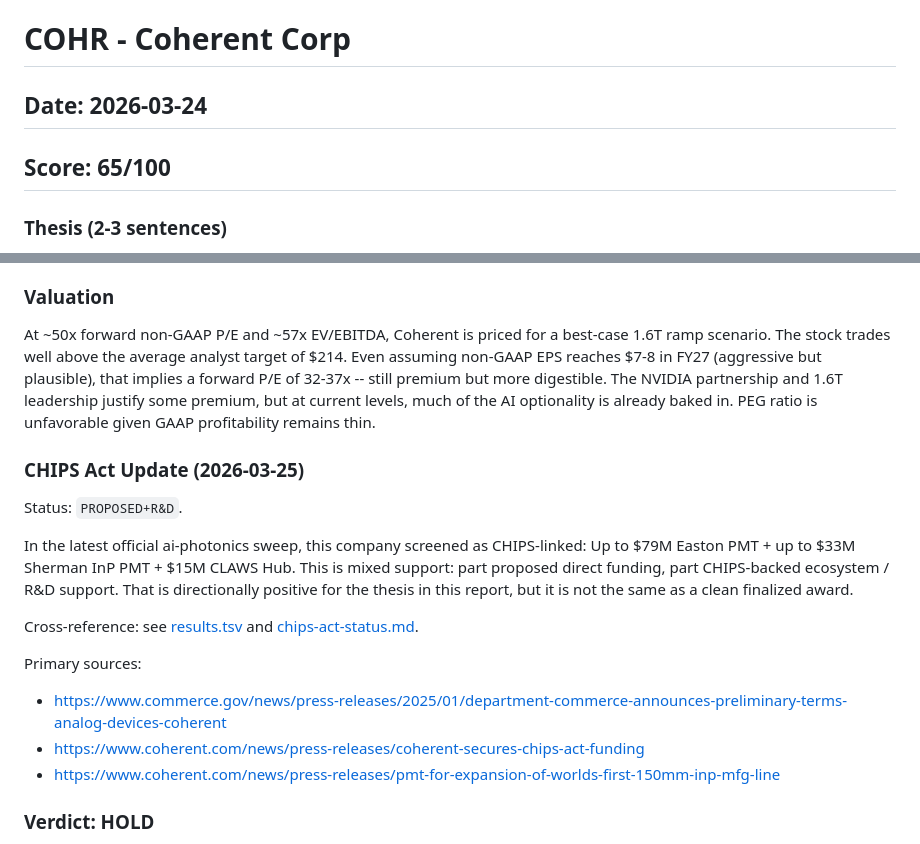
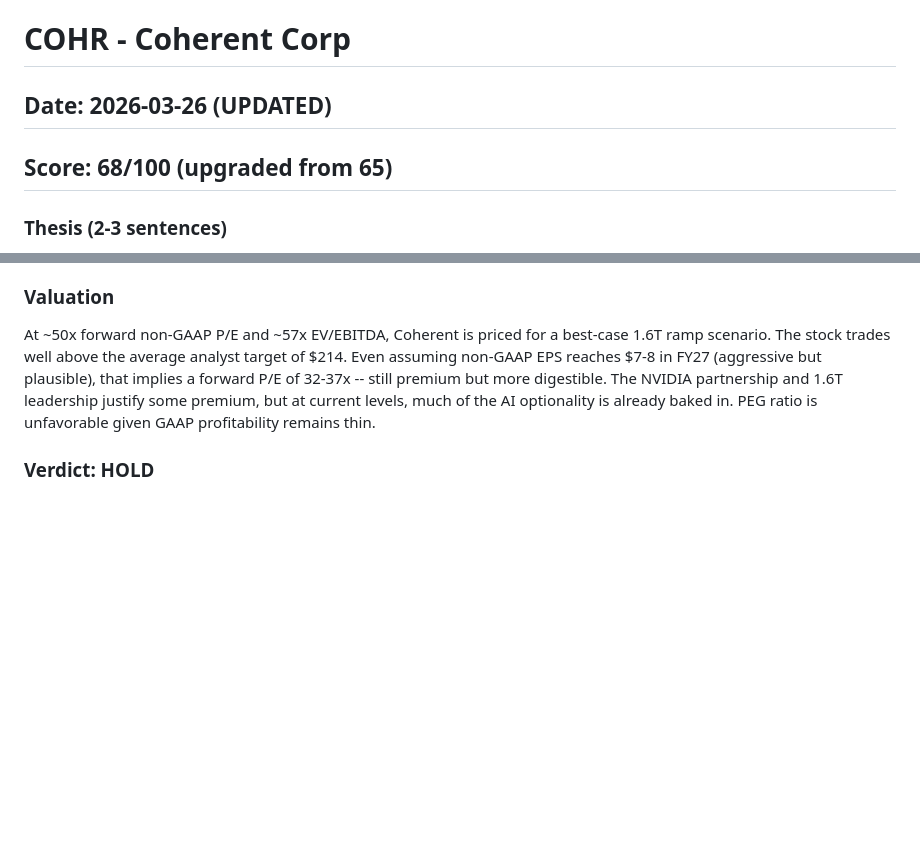
Before and after one commit to timlihk/Investing, a Markdown page: ai-photonics/reports/COHR.md, 2 parts joined by grey strips. GitHub-like rendering; blank space fills up the shorter version.

Commit message:
COHR upgraded, BESI upgraded (Lam/AMAT acquisition rumor), market data updates

```diff
--- a/ai-photonics/reports/COHR.md
+++ b/ai-photonics/reports/COHR.md
@@ -1,6 +1,6 @@
 # COHR - Coherent Corp
-## Date: 2026-03-24
-## Score: 65/100
+## Date: 2026-03-26 (UPDATED)
+## Score: 68/100 (upgraded from 65)
 
 ### Thesis (2-3 sentences)
 Coherent is the dominant pure-play in optical transceivers for AI data centers, uniquely offering three 1.6T architectures (silicon photonics, EML, VCSEL) and cementing its position via a $2B NVIDIA strategic partnership. The business is inflecting strongly on AI-driven demand with bookings extending to 2028, but the stock's ~50x forward P/E and negative trailing FCF price in much of the upside already. A great business at a full valuation.
@@ -57,19 +57,6 @@ Coherent has assembled a rare vertical integration stack in photonics:
 ### Valuation
 At ~50x forward non-GAAP P/E and ~57x EV/EBITDA, Coherent is priced for a best-case 1.6T ramp scenario. The stock trades well above the average analyst target of $214. Even assuming non-GAAP EPS reaches $7-8 in FY27 (aggressive but plausible), that implies a forward P/E of 32-37x -- still premium but more digestible. The NVIDIA partnership and 1.6T leadership justify some premium, but at current levels, much of the AI optionality is already baked in. PEG ratio is unfavorable given GAAP profitability remains thin.
 
-
-### CHIPS Act Update (2026-03-25)
-Status: `PROPOSED+R&D`.
-
-In the latest official ai-photonics sweep, this company screened as CHIPS-linked: Up to $79M Easton PMT + up to $33M Sherman InP PMT + $15M CLAWS Hub. This is mixed support: part proposed direct funding, part CHIPS-backed ecosystem / R&D support. That is directionally positive for the thesis in this report, but it is not the same as a clean finalized award.
-
-Cross-reference: see [results.tsv](../results.tsv) and [chips-act-status.md](../chips-act-status.md).
-
-Primary sources:
-- https://www.commerce.gov/news/press-releases/2025/01/department-commerce-announces-preliminary-terms-analog-devices-coherent
-- https://www.coherent.com/news/press-releases/coherent-secures-chips-act-funding
-- https://www.coherent.com/news/press-releases/pmt-for-expansion-of-worlds-first-150mm-inp-mfg-line
-
 ### Verdict: HOLD
 Coherent is the right horse in the right race -- the optical interconnect bottleneck is real and Coherent has the best product portfolio to address it. However, the stock has re-rated dramatically and trades above consensus targets. Better entry points likely exist on any pullback tied to AI capex concerns or quarterly volatility. Initiate positions on dips below $200.
 
```
Also changed, not shown: ai-photonics/reports/BESI.md (+2 -10 lines).
